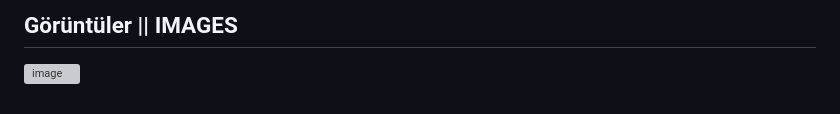
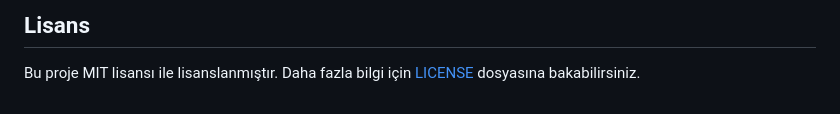
Before and after one commit to hamer1818/socket-doviz, a Markdown page: readme.md, the part around the change printed below. Rendered like a GitHub page; grey boxes are pictures that could not be loaded.

```diff
--- a/readme.md
+++ b/readme.md
@@ -18,5 +55,3 @@
 
-
-## Görüntüler || IMAGES
-
-![image](https://github.com/hamer1818/socket-doviz/assets/47240233/27e1536f-6c0e-42f7-8715-f592b423972f)
+## Lisans
+Bu proje MIT lisansı ile lisanslanmıştır. Daha fazla bilgi için [LICENSE](LICENSE) dosyasına bakabilirsiniz.
```
Also changed, not shown: other parts of readme.md (+45 -8 lines), images/doviz.jpeg (added), 4 other files.
